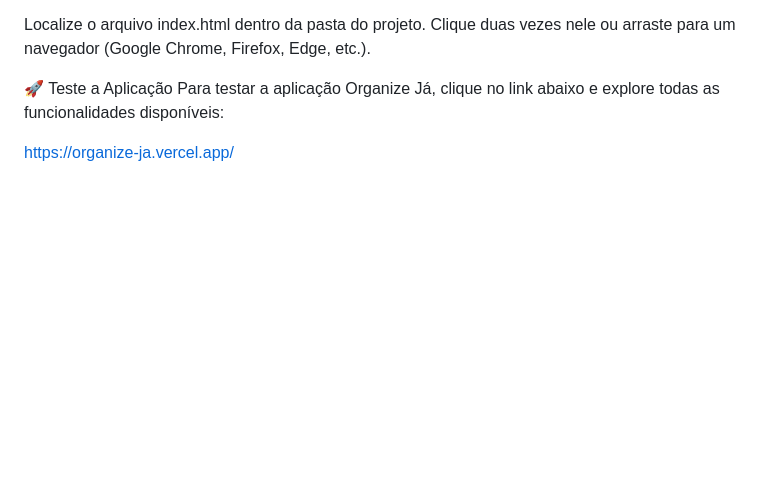
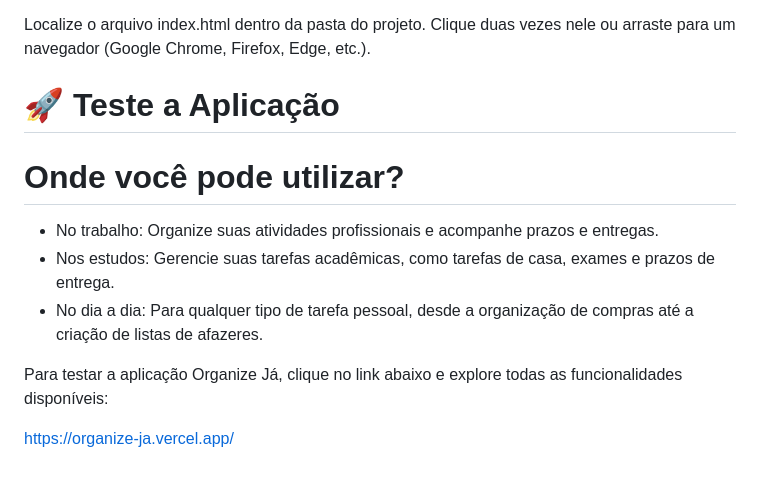
Before and after one commit to FelipeBritoSP10/Se-organize-ja, a Markdown page: docs/README.md, the part around the change. Rendered like a GitHub page; blank space fills up the shorter version.

```diff
--- a/docs/README.md
+++ b/docs/README.md
@@ -63,7 +63,12 @@ Localize o arquivo index.html dentro da pasta do projeto.
 Clique duas vezes nele ou arraste para um navegador (Google Chrome, Firefox, Edge, etc.).
 
 
-🚀 Teste a Aplicação
+# 🚀 Teste a Aplicação
+# Onde você pode utilizar?
+- No trabalho: Organize suas atividades profissionais e acompanhe prazos e entregas.
+- Nos estudos: Gerencie suas tarefas acadêmicas, como tarefas de casa, exames e prazos de entrega.
+- No dia a dia: Para qualquer tipo de tarefa pessoal, desde a organização de compras até a criação de listas de afazeres.
+
 Para testar a aplicação Organize Já, clique no link abaixo e explore todas as funcionalidades disponíveis:
 
 https://organize-ja.vercel.app/
```
